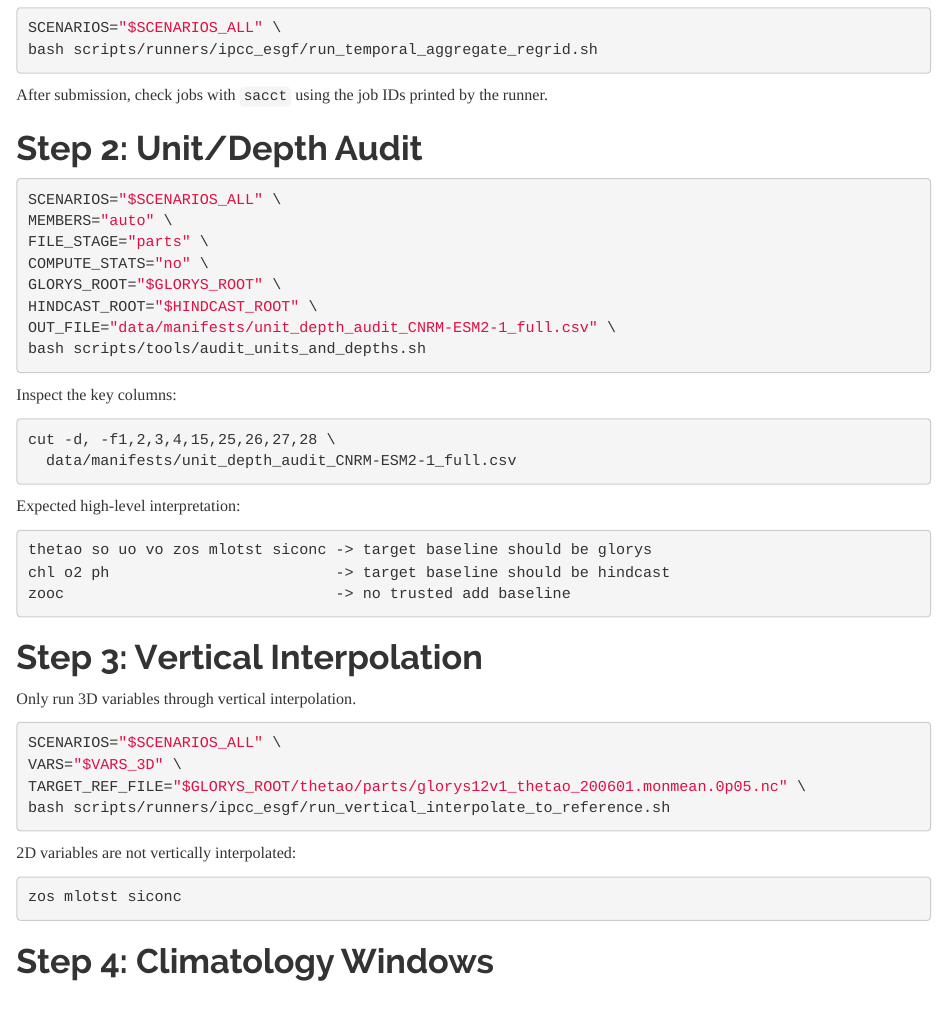
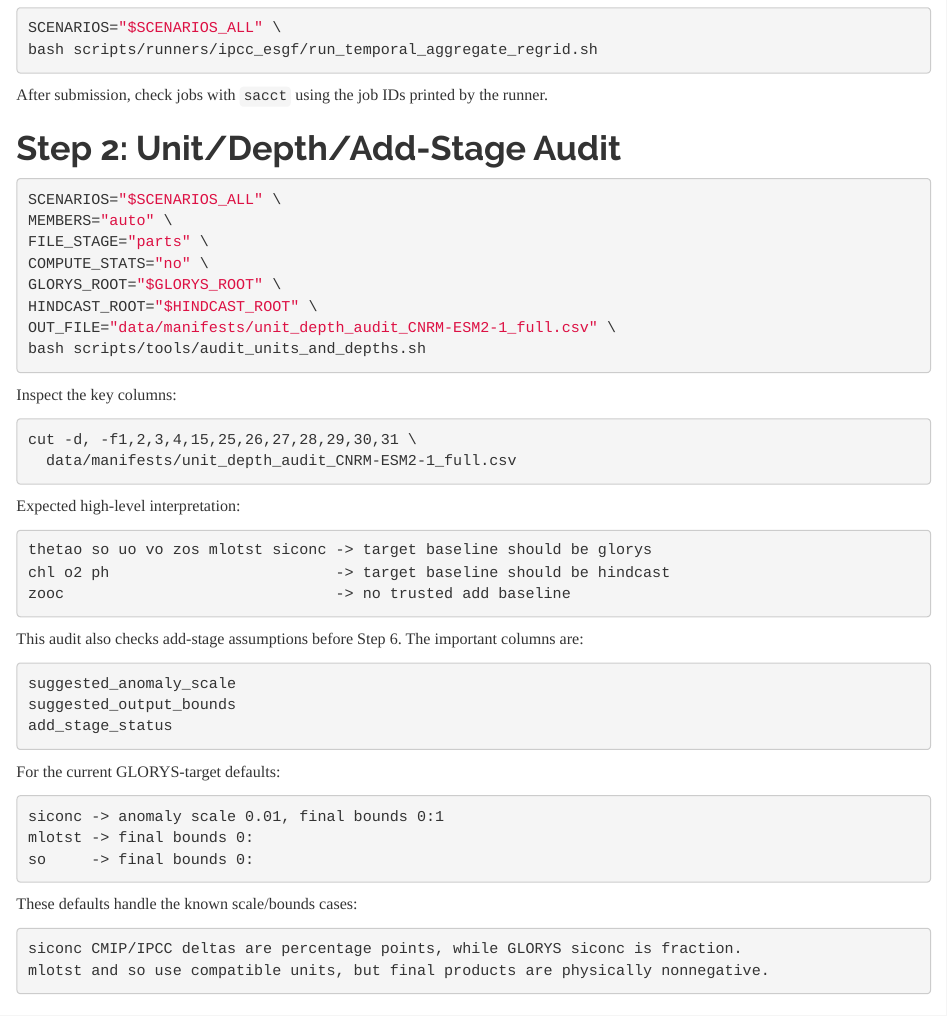
Before and after one commit to IsaakBM/cesmle-ocn-fetch, an R Markdown document (docs/cnrm_esm2_1_full_pipeline_runbook.Rmd): the page in a window 1100 px wide, from 1840 px down. Rendered offline with R 4.5, knitr and Pandoc, with nearby package versions.

Commit message:
Extend unit/depth audit with add-stage checks
Add add-stage preflight logic to `audit_units_and_depths.sh` to infer anomaly scaling, output bounds, and add-stage status per variable, and include these in the CSV output (`suggested_anomaly_scale`, `suggested_output_bounds`, `add_stage_status`). Update README and the CNRM full-pipeline runbook to document the new audit role and the key columns to review before the final add step, including known `siconc` scale and nonnegative bounds cases.

````diff
--- a/docs/cnrm_esm2_1_full_pipeline_runbook.Rmd
+++ b/docs/cnrm_esm2_1_full_pipeline_runbook.Rmd
@@ -91,7 +91,7 @@ bash scripts/runners/ipcc_esgf/run_temporal_aggregate_regrid.sh
 
 After submission, check jobs with `sacct` using the job IDs printed by the runner.
 
-# Step 2: Unit/Depth Audit
+# Step 2: Unit/Depth/Add-Stage Audit
 
 ```{bash}
 SCENARIOS="$SCENARIOS_ALL" \
@@ -107,7 +107,7 @@ bash scripts/tools/audit_units_and_depths.sh
 Inspect the key columns:
 
 ```{bash}
-cut -d, -f1,2,3,4,15,25,26,27,28 \
+cut -d, -f1,2,3,4,15,25,26,27,28,29,30,31 \
   data/manifests/unit_depth_audit_CNRM-ESM2-1_full.csv
 ```
 
@@ -117,6 +117,30 @@ Expected high-level interpretation:
 thetao so uo vo zos mlotst siconc -> target baseline should be glorys
 chl o2 ph                         -> target baseline should be hindcast
 zooc                              -> no trusted add baseline
+```
+
+This audit also checks add-stage assumptions before Step 6. The important
+columns are:
+
+```text
+suggested_anomaly_scale
+suggested_output_bounds
+add_stage_status
+```
+
+For the current GLORYS-target defaults:
+
+```text
+siconc -> anomaly scale 0.01, final bounds 0:1
+mlotst -> final bounds 0:
+so     -> final bounds 0:
+```
+
+These defaults handle the known scale/bounds cases:
+
+```text
+siconc CMIP/IPCC deltas are percentage points, while GLORYS siconc is fraction.
+mlotst and so use compatible units, but final products are physically nonnegative.
 ```
 
 # Step 3: Vertical Interpolation
````
Also changed, not shown: README.md, 1 other file.
